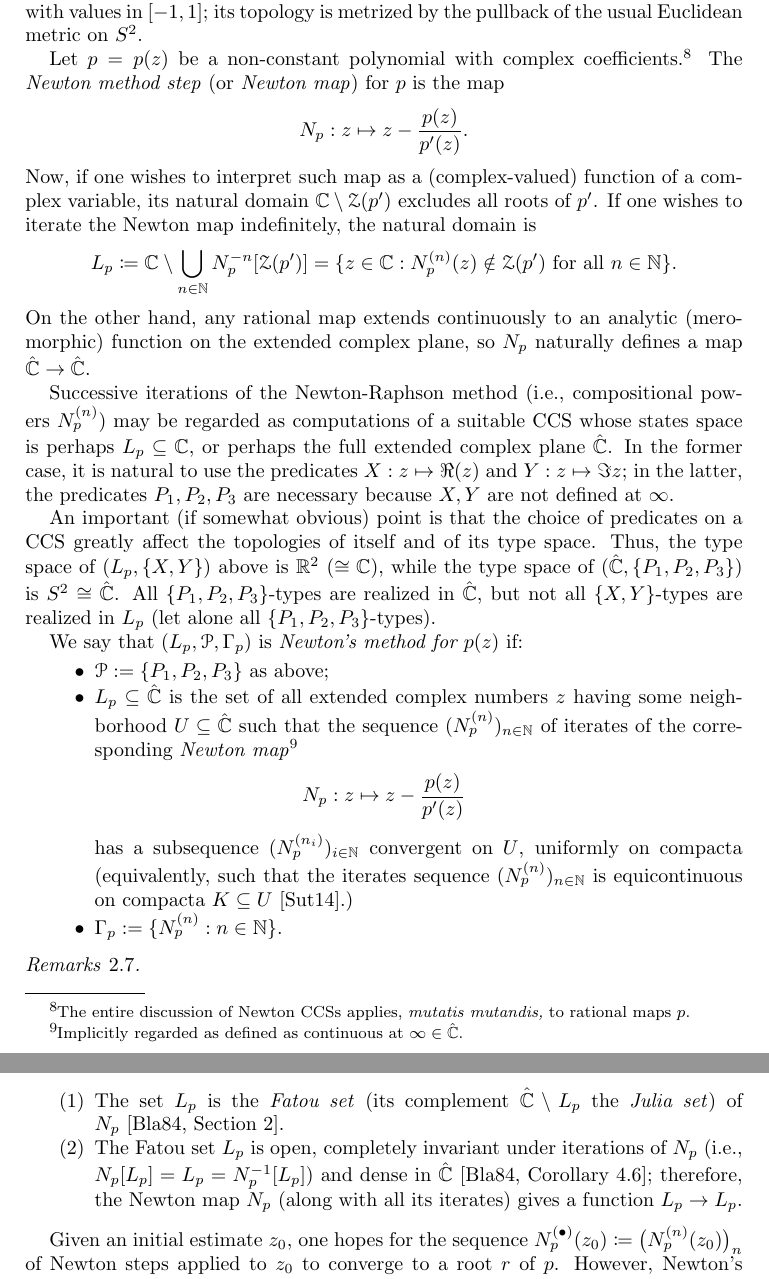
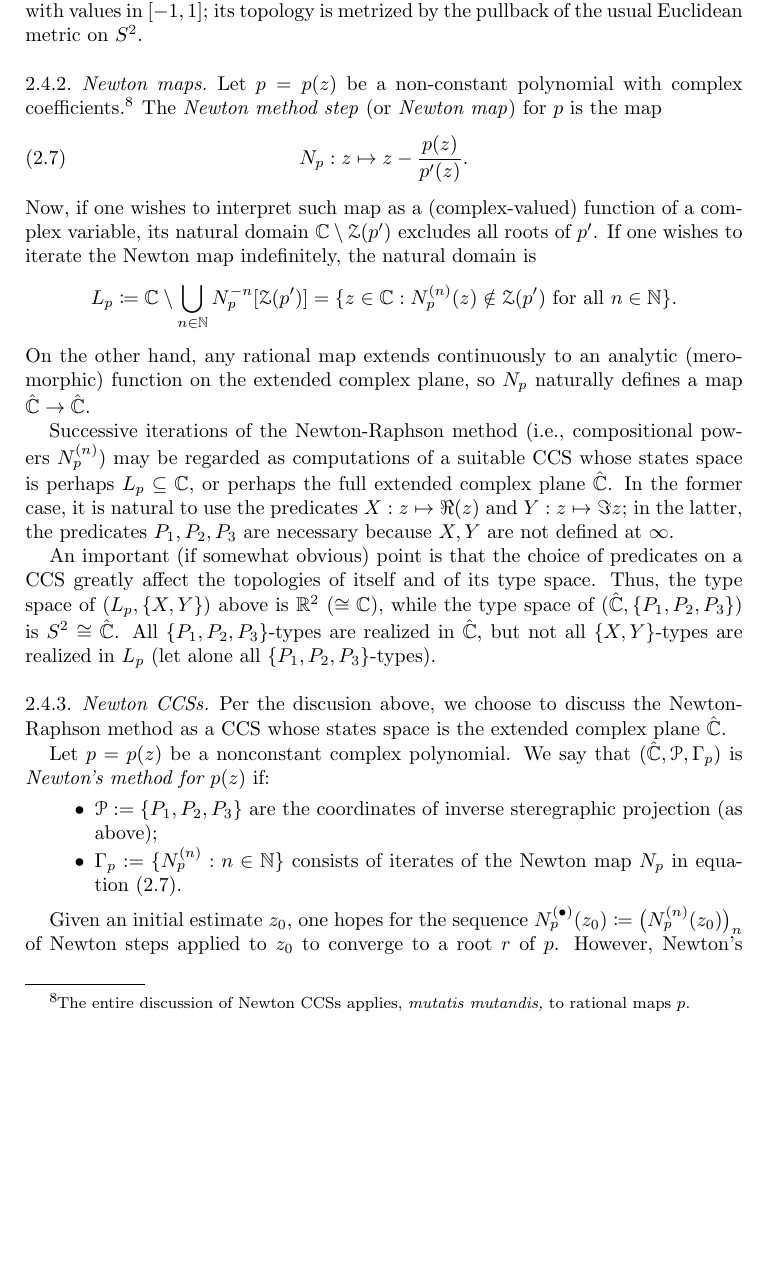
Before and after one commit to tonamatos/DeepComputationsNIP, a LaTeX paper (ComplexityViaTopology.tex): two parts of pages 16 and 17 of 34 before the commit and part of page 16 of 34 after it, the two joined at a grey line, cut so that both start at the same text, the shorter picture padded with empty space. Compiled offline with pdfLaTeX.

Commit message:
Still more changes in §2.5…

```diff
--- a/ComplexityViaTopology.tex
+++ b/ComplexityViaTopology.tex
@@ -57,6 +57,7 @@ pdfkeywords={}
 
 \DeclareMathOperator{\tp}{tp}
 
+\newcommand{\hatC}{\hat{\mathbb{C}}}
 \newcommand{\Lshard}{\mathcal{L}_{\mathrm{sh}}}
 \newcommand{\rb}{r_{\bullet}}
 \newcommand{\RP}{\mathbb{R}\mathbb{P}}
@@ -784,5 +785,4 @@ For a more detailed discussion of the Extendibility Axiom, we refer the reader t
 \subsection{Newton's method as a CCS}\label{subsec: Newton method}
 We formalize the Newton-Raphson root-finding method as a CCS~\cite{Galantai200025}, \cite[Section~2.3]{Burden2016numerical}.
 
-Let $\hat{\mathbb{C}} = \mathbb{C}\cup\{\infty\}$ be the extended complex plane (the Alexandroff —one-point— compactification of~$\mathbb{C}$).
-We regard the unit sphere $S^2\subseteq \mathbb{R}^3$ as the Riemann sphere and endowed with the stereographic projection map $S^2\to\hat{\mathbb{C}}$ —a topological homeomorphism whose \emph{inverse} $\hat{\mathbb{C}}\rightarrow S^2$ is given by $z \mapsto  (P_1(z), P_2(z), P_3(z))$, where $(P_1(\infty), P_2(\infty), P_3(\infty)) = (0,0,1)$ and, for $z\ne\infty$,
+\subsubsection{The extended complex plane}
@@ -791,15 +795,18 @@ We regard the unit sphere $S^2\subseteq \mathbb{R}^3$ as the Riemann sphere and
     P_2(z) &= \frac{2{\Im}(z)}{|z|^2+1},&
     P_3(z) &= \frac{|z|^2-1}{|z|^2+1}.
   \end{align*}
-  The extended complex plane $\hat{\mathbb{C}}$ is thus endowed with the real predicates $P_1, P_2, P_3$ with values in~$[-1,1]$;
+  The extended complex plane $\hatC$ is thus endowed with the real predicates $P_1, P_2, P_3$ with values in~$[-1,1]$;
   its topology is metrized by the pullback of the usual Euclidean metric on~$S^2$.
 
-Let $p = p(z)$ be a non-constant polynomial with complex coefficients.%
+\subsubsection{Newton maps}
+\label{sec:Newton-map}
+
+  Let $p = p(z)$ be a non-constant polynomial with complex coefficients.%
 \footnote{The entire discussion of Newton CCSs applies, \emph{mutatis mutandis,} to rational maps~$p$.}
 The \emph{Newton method step} (or \emph{Newton map}) for $p$ is the map
-\begin{equation*}
+\begin{equation}\label{eq:Np}
   N_p: z \mapsto z-\frac{p(z)}{p'(z)}.
-\end{equation*}
+\end{equation}
 Now, if one wishes to interpret such map as a (complex-valued) function of a complex variable, its natural domain $\mathbb{C}\setminus \mathcal{Z}(p')$ excludes all roots of~$p'$.
 % where $\mathcal{Z}(q)$ denotes the set of roots (“zero set”) of a given complex polynomial~$q$.
 If one wishes to iterate the Newton map indefinitely, the natural domain is
@@ -808,43 +815,46 @@ If one wishes to iterate the Newton map indefinitely, the natural domain is
   =
   \{z\in \mathbb{C}: \text{$N_p^{(n)}(z)\notin \mathcal{Z}(p')$ for all $n\in\mathbb{N}$}\}.
 \end{equation*}
-On the other hand, any rational map extends continuously to an analytic (meromorphic) function on the extended complex plane, so $N_p$ naturally defines a map $\hat{\mathbb{C}} \to \hat{\mathbb{C}}$.
-
-Successive iterations of the Newton-Raphson method (i.e., compositional powers~$N_p^{(n)}$) may be regarded as computations of a suitable CCS whose states space is perhaps~$L_p\subseteq\mathbb{C}$, or perhaps the full extended complex plane~$\hat{\mathbb{C}}$.
+On the other hand, any rational map extends continuously to an analytic (meromorphic) function on the extended complex plane, so $N_p$ naturally defines a map $\hatC \to \hatC$.
+
+Successive iterations of the Newton-Raphson method (i.e., compositional powers~$N_p^{(n)}$) may be regarded as computations of a suitable CCS whose states space is perhaps~$L_p\subseteq\mathbb{C}$, or perhaps the full extended complex plane~$\hatC$.
 In the former case, it is natural to use the predicates $X: z\mapsto \Re(z)$ and $Y: z\mapsto \Im z$;
 in the latter, the predicates $P_1, P_2, P_3$ are necessary because $X,Y$ are not defined at~$\infty$.
 
 An important (if somewhat obvious) point is that the choice of predicates on a CCS greatly affect the topologies of itself and of its type space.
-Thus, the type space of $(L_p, \{X, Y\})$ above is $\mathbb{R}^2$ ($\cong \mathbb{C}$), while the type space of $(\hat{\mathbb{C}}, \{P_1, P_2, P_3\})$ is $S^2$ $\cong \hat{\mathbb{C}}$.
-All $\{P_1, P_2, P_3\}$-types are realized in~$\hat{\mathbb{C}}$, but not all $\{X, Y\}$-types are realized in~$L_p$ (let alone all $\{P_1, P_2, P_3\}$-types).
-
-
-We say that $(L_p,\mathcal{P},\Gamma_p)$ is \emph{Newton's method for $p(z)$} if:
+Thus, the type space of $(L_p, \{X, Y\})$ above is $\mathbb{R}^2$ ($\cong \mathbb{C}$), while the type space of $(\hatC, \{P_1, P_2, P_3\})$ is $S^2$ $\cong \hatC$.
+All $\{P_1, P_2, P_3\}$-types are realized in~$\hatC$, but not all $\{X, Y\}$-types are realized in~$L_p$ (let alone all $\{P_1, P_2, P_3\}$-types).
+
+\subsubsection{Newton CCSs}
+\label{sec:Newton-CCS}
+Per the discusion above, we choose to discuss the Newton-Raphson method as a CCS whose states space is the extended complex plane~$\hatC$.
+
+Let $p = p(z)$ be a nonconstant complex polynomial.
+We say that $(\hatC,\mathcal{P},\Gamma_p)$ is \emph{Newton's method for~$p(z)$} if:
 \begin{itemize}
-\item $\mathcal{P}:=\{P_1,P_2,P_3\}$ as above;
-\item $L_p\subseteq \hat{\mathbb{C}}$ is the set of all extended complex numbers $z$ having some neighborhood~$U\subseteq \hat{\mathbb{C}}$ such that the sequence $(N_p^{(n)})_{n\in \mathbb{N}}$ of iterates of the corresponding \emph{Newton map}%
-  \footnote{Implicitly regarded as defined as continuous at $\infty\in\hat{\mathbb{C}}$.}
-  \begin{equation*}
-    N_p:z \mapsto z-\frac{p(z)}{p'(z)}
-  \end{equation*}
-  has a subsequence~$(N_p^{(n_i)})_{i\in \mathbb{N}}$ convergent on~$U$, uniformly on compacta
-  (equivalently, such that the iterates sequence $(N_p^{(n)})_{n\in \mathbb{N}}$ is equicontinuous on compacta $K\subseteq U$~\cite{Sutherland2014JuliaFatou}.)
-\item $\Gamma_p:=\{N_p^{(n)}:n\in\mathbb{N}\}$.
+\item $\mathcal{P}:=\{P_1,P_2,P_3\}$ are the coordinates of inverse steregraphic projection (as above);
+% \item $L_p\subseteq \hatC$ is the set of all extended complex numbers $z$ having some neighborhood~$U\subseteq \hatC$ such that the sequence $(N_p^{(n)})_{n\in \mathbb{N}}$ of iterates of the corresponding \emph{Newton map}%
+%   \footnote{Implicitly regarded as defined as continuous at $\infty\in\hatC$.}
+%   \begin{equation*}
+%     N_p:z \mapsto z-\frac{p(z)}{p'(z)}
+%   \end{equation*}
+%   has a subsequence~$(N_p^{(n_i)})_{i\in \mathbb{N}}$ convergent on~$U$, uniformly on compacta
+%   (equivalently, such that the iterates sequence $(N_p^{(n)})_{n\in \mathbb{N}}$ is equicontinuous on compacta $K\subseteq U$~\cite{Sutherland2014JuliaFatou}.)
+\item $\Gamma_p:=\{N_p^{(n)}:n\in\mathbb{N}\}$ consists of iterates of the Newton map $N_p$ in equation~\eqref{eq:Np}.
 \end{itemize}
 
-\begin{rems}\hfill
-    \begin{enumerate}
-    \item The set $L_p$ is the \emph{Fatou set} (its complement $\hat{\mathbb{C}}\setminus L_p$ the \emph{Julia set}) of $N_p$~\cite[Section~2]{Blanchard1984}.
-        % \item The map $z\mapsto (P_1(z),P_2(z),P_3(z))$ is the stereographic projection into the Riemann Sphere $S^2$.
-    \item The Fatou set $L_p$ is open, completely invariant under iterations of $N_p$ (i.e., $N_p[L_p] =L_p = N_p^{-1}[L_p]$) and dense in $\hat{\mathbb{C}}$~\cite[Corollary 4.6]{Blanchard1984};
-      % Hence, its closure $\mathcal{L}$ in $\mathbb{R}^\mathcal{P}$ is the Riemann sphere $S^2$ (i.e., the extended complex plane).
-        therefore, the Newton map $N_p$ (along with all its iterates) gives a function $L_p\to L_p$.
-        % \item $\Gamma_p$ is the semigroup generated by $\{N_p\}$.
-        % Thus, $(L_p,\mathcal{P},\Gamma_p)$ is a CCS.
-    \end{enumerate}
-\end{rems}
-
-% Given $r\in \hat{\mathbb{C}}$, the set $B_r = \{z\in\mathbb{C}: \lim_{n\rightarrow\infty}N_p^{(n)}(z) = r\}$ is an open set called the \emph{basin} of~$r$.
+% \begin{rems}\hfill
+%     \begin{enumerate}
+%     \item The set $L_p$ is the \emph{Fatou set} (its complement $\hatC\setminus L_p$ the \emph{Julia set}) of $N_p$~\cite[Section~2]{Blanchard1984}.
+%     \item The Fatou set $L_p$ is open, completely invariant under iterations of $N_p$ (i.e., $N_p[L_p] =L_p = N_p^{-1}[L_p]$) and dense in $\hatC$~\cite[Corollary 4.6]{Blanchard1984};
+%       % Hence, its closure $\mathcal{L}$ in $\mathbb{R}^\mathcal{P}$ is the Riemann sphere $S^2$ (i.e., the extended complex plane).
+%         therefore, the Newton map $N_p$ (along with all its iterates) gives a function $L_p\to L_p$.
+%         % \item $\Gamma_p$ is the semigroup generated by $\{N_p\}$.
+%         % Thus, $(L_p,\mathcal{P},\Gamma_p)$ is a CCS.
+%     \end{enumerate}
+% \end{rems}
+
+% Given $r\in \hatC$, the set $B_r = \{z\in\mathbb{C}: \lim_{n\rightarrow\infty}N_p^{(n)}(z) = r\}$ is an open set called the \emph{basin} of~$r$.
 Given an initial estimate $z_0$, one hopes for the sequence $N_p^{(\bullet)}(z_0) \coloneqq \bigl(N_p^{(n)}(z_0)\bigr)_n$ of Newton steps applied to~$z_0$ to converge to a root~$r$ of~$p$.
 However, Newton's method fails to converge to any root in many cases.
 For example, consider the polynomial $p(z)=z^3-2z+2$ with Newton map
```
Also changed, not shown: ComplexityViaTopology.tex (4 more changed lines).
